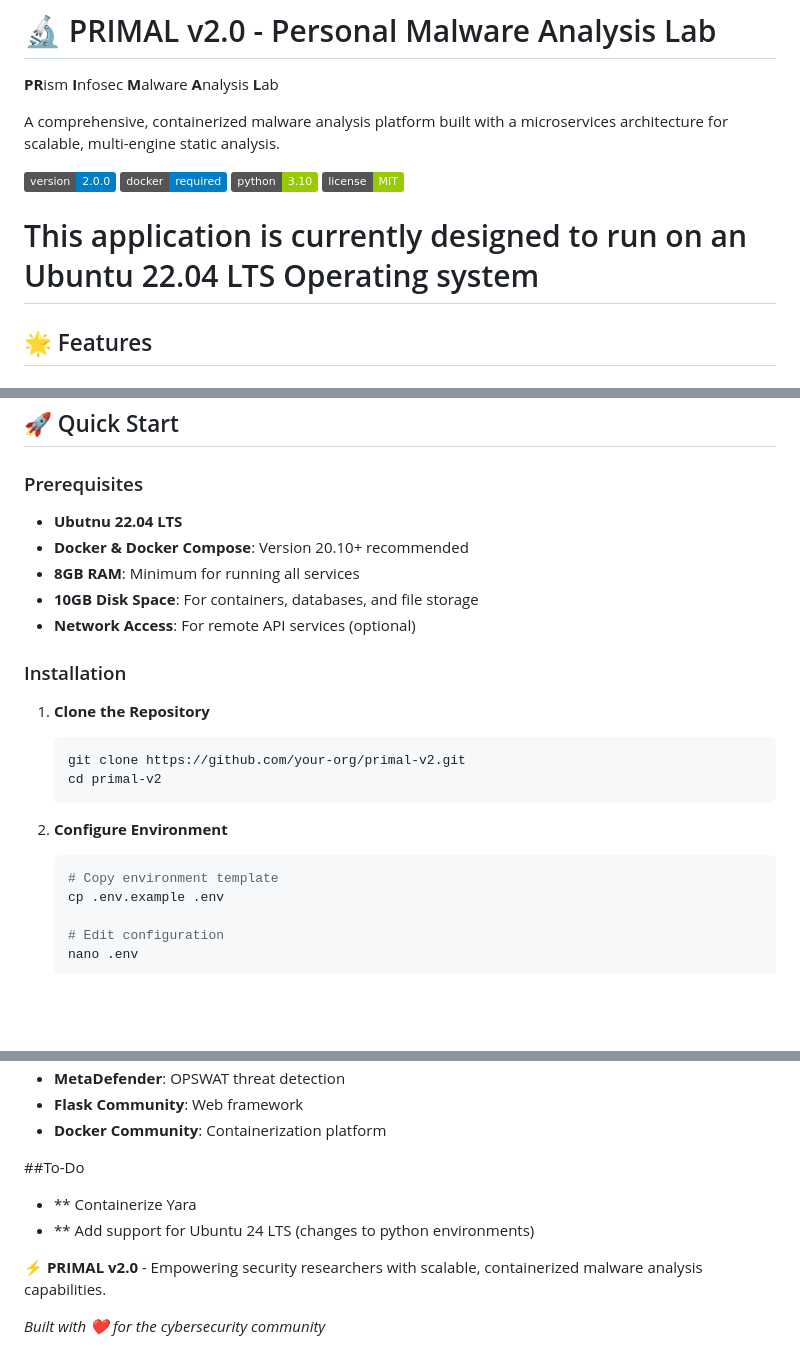
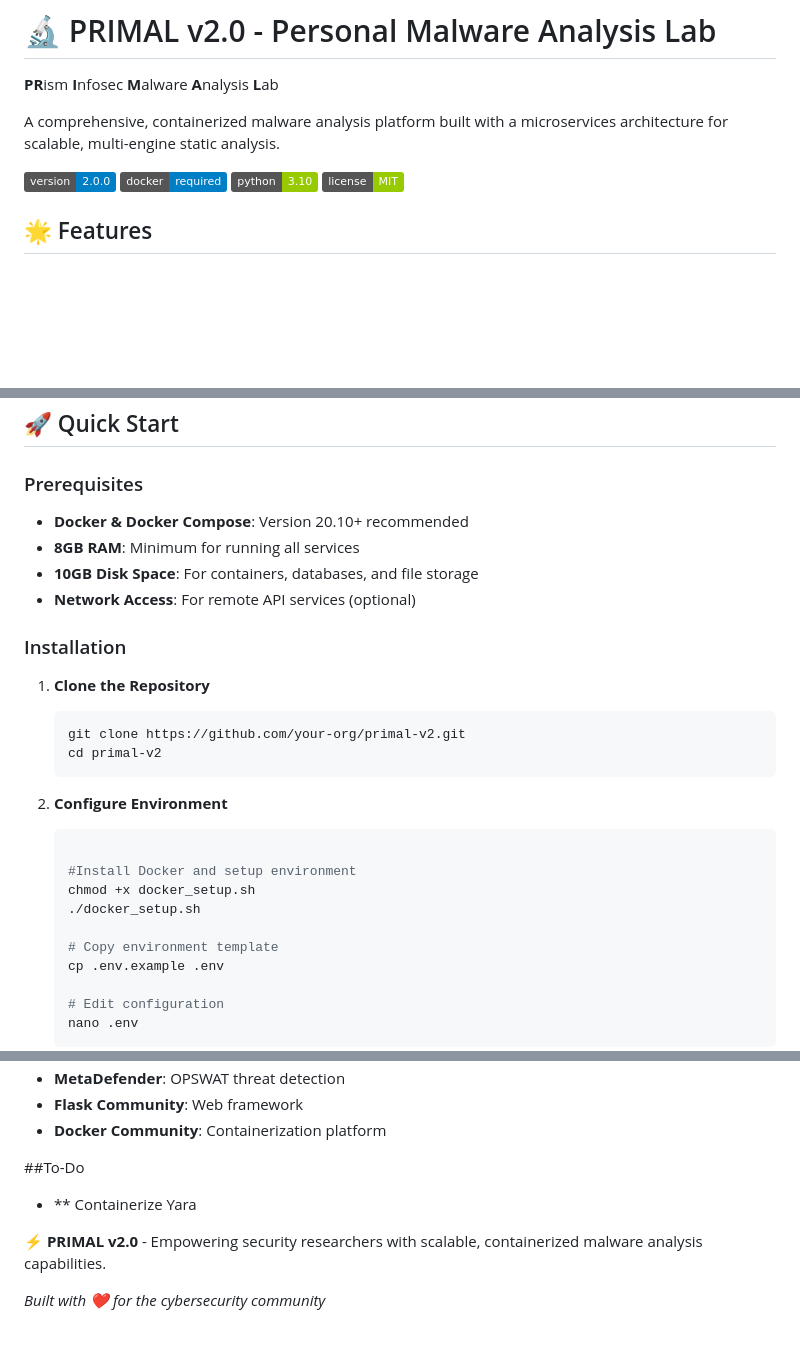
Before and after one commit to PrismInfosecLabs/PRIMAL, a Markdown page: README.md, 3 parts joined by grey strips. GitHub-like rendering; badges without logos; blank space fills up the shorter version.

Commit message:
Updated todo in readme

````diff
--- a/README.md
+++ b/README.md
@@ -9,8 +9,6 @@ A comprehensive, containerized malware analysis platform built with a microservi
 ![Python](https://img.shields.io/badge/python-3.10-green.svg)
 ![License](https://img.shields.io/badge/license-MIT-green.svg)
 
-
-# This application is currently designed to run on an Ubuntu 22.04 LTS Operating system
 
 ## 🌟 Features
 
@@ -84,7 +82,6 @@ A comprehensive, containerized malware analysis platform built with a microservi
 ## 🚀 Quick Start
 
 ### Prerequisites
-- **Ubutnu 22.04 LTS**
 - **Docker & Docker Compose**: Version 20.10+ recommended
 - **8GB RAM**: Minimum for running all services
 - **10GB Disk Space**: For containers, databases, and file storage
@@ -100,6 +97,11 @@ A comprehensive, containerized malware analysis platform built with a microservi
 
 2. **Configure Environment**
    ```bash
+
+   #Install Docker and setup environment
+   chmod +x docker_setup.sh
+   ./docker_setup.sh
+
    # Copy environment template
    cp .env.example .env
 
@@ -519,7 +521,6 @@ This project is licensed under the MIT License - see the [LICENSE](LICENSE) file
 ##To-Do
 
 - ** Containerize Yara
-- ** Add support for Ubuntu 24 LTS (changes to python environments)
 
 **⚡ PRIMAL v2.0** - Empowering security researchers with scalable, containerized malware analysis capabilities.
 
````
